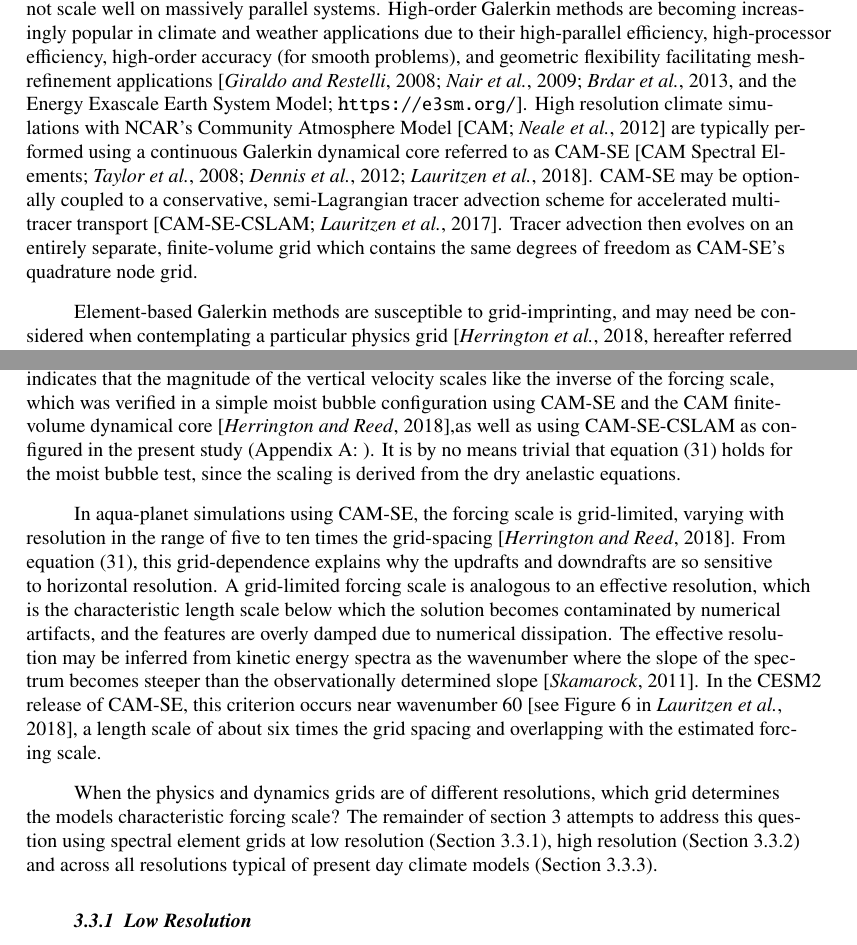
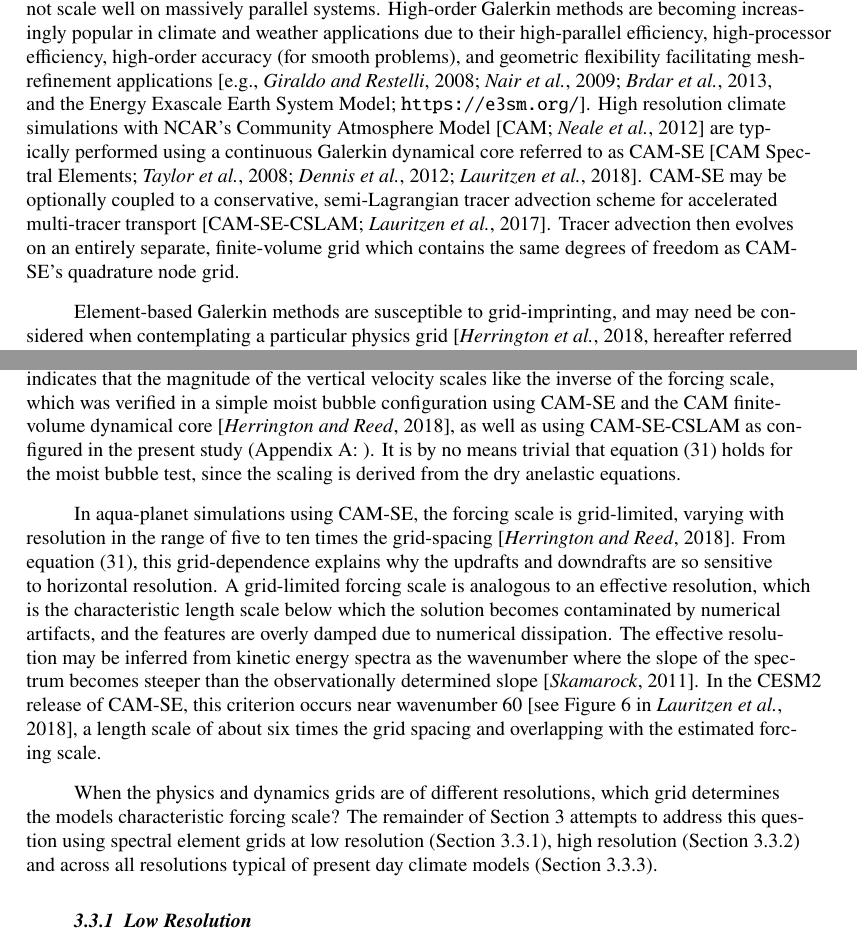
Before and after one commit to adamrher/2017-physres, a LaTeX document (physres.tex): two parts of pages 3 and 17 of 28, joined at a grey line, cut so that both start at the same text. Compiled offline with pdfLaTeX.

Commit message:
some more edits

```diff
--- a/physres.tex
+++ b/physres.tex
@@ -183,7 +183,7 @@ After the physics tendencies are transformed into spectral space, it is possible
 
 %\cite{HR2017JCLIM} speculate that the results of \cite{W1999T} indicate that the scales of motion resolved by the dynamical core may be aliased to the lower resolution physics. It may be worth considering that if the resolution of the dynamics is reduced in response to a coarser physics grid, then the dynamics may be no better resolved on the coarser physics grid, compared with the conventional method of evaluating the physics and dynamics at the same resolution. The results of \cite{W1999T} and \cite{W2014PTRSL} do not provide evidence that a lower resolution physics grid reduces computational errors in spectral transform models, but again, this is a difficult problem to address, and seldom discussed in either study.
 
-Global spectral transform models, while remarkably efficient at small processor counts, do not scale well on massively parallel systems. High-order Galerkin methods are becoming increasingly popular in climate and weather applications due to their high-parallel efficiency, high-processor efficiency, high-order accuracy (for smooth problems), and geometric flexibility facilitating mesh-refinement applications \citep[][and the Energy Exascale Earth System Model; \url{https://e3sm.org/}]{Giraldo20083849,NCT2009CF,BSBDK2013TCFD}. High resolution climate simulations with NCAR's Community Atmosphere Model \citep[CAM;][]{CAM5} are typically performed using a continuous Galerkin dynamical core referred to as CAM-SE \citep[CAM Spectral Elements;][]{TES2008JPCS,DetAl2012IJHPCA,LetAl2018JAMES}. CAM-SE may be optionally coupled to a conservative, semi-Lagrangian tracer advection scheme for accelerated multi-tracer transport \citep[CAM-SE-CSLAM;][]{LTOUNGK2017MWR}. Tracer advection then evolves on an entirely separate, finite-volume grid which contains the same degrees of freedom as CAM-SE's quadrature node grid.
+Global spectral transform models, while remarkably efficient at small processor counts, do not scale well on massively parallel systems. High-order Galerkin methods are becoming increasingly popular in climate and weather applications due to their high-parallel efficiency, high-processor efficiency, high-order accuracy (for smooth problems), and geometric flexibility facilitating mesh-refinement applications \citep[e.g.,][and the Energy Exascale Earth System Model; \url{https://e3sm.org/}]{Giraldo20083849,NCT2009CF,BSBDK2013TCFD}. High resolution climate simulations with NCAR's Community Atmosphere Model \citep[CAM;][]{CAM5} are typically performed using a continuous Galerkin dynamical core referred to as CAM-SE \citep[CAM Spectral Elements;][]{TES2008JPCS,DetAl2012IJHPCA,LetAl2018JAMES}. CAM-SE may be optionally coupled to a conservative, semi-Lagrangian tracer advection scheme for accelerated multi-tracer transport \citep[CAM-SE-CSLAM;][]{LTOUNGK2017MWR}. Tracer advection then evolves on an entirely separate, finite-volume grid which contains the same degrees of freedom as CAM-SE's quadrature node grid.
 
 Element-based Galerkin methods are susceptible to grid-imprinting, and may need be considered when contemplating a particular physics grid \citep[][hereafter referred to as H18]{HL2018MWR}. Grid imprinting manifests at the element boundaries, since the global basis is least smooth ($C^{0}$; all derivatives are discontinuous) for quadrature nodes lying on the element boundaries, and the gradients (e.g., pressure gradients) are systematically tighter producing local extremes. Through computing the physics tendencies at the nodal points, element boundary extrema is also observed in the physics tendencies.
 
@@ -276,11 +276,11 @@ Tropical regions are very sensitive to horizontal resolution, primarily due to t
 \begin{equation}
 \frac{\omega_{\Delta x_1}}{\omega_{\Delta x_2}} =  \frac{D_{\Delta x_2}}{D_{\Delta x_1}}~,\label{eq:w-scale}
 \end{equation}
-where $D_{\Delta x}$ is a characteristic buoyancy horizontal length scale for grid-spacing $\Delta x$ (hereafter referred to as the {\em{forcing scale}}), and it is presumed that the magnitude of the buoyancy and the vertical scale of the buoyancy is unchanged or compensating across the two resolutions. Equation~\eqref{eq:w-scale} indicates that the magnitude of the vertical velocity scales like the inverse of the forcing scale, which was verified in a simple moist bubble configuration using CAM-SE and the CAM finite-volume dynamical core \citep{HR2018JAMES},as well as using CAM-SE-CSLAM as configured in the present study (Appendix~\ref{sec:app1}). It is by no means trivial that equation~\eqref{eq:w-scale} holds for the moist bubble test, since the scaling is derived from the dry anelastic equations.
+where $D_{\Delta x}$ is a characteristic buoyancy horizontal length scale for grid-spacing $\Delta x$ (hereafter referred to as the {\em{forcing scale}}), and it is presumed that the magnitude of the buoyancy and the vertical scale of the buoyancy is unchanged or compensating across the two resolutions. Equation~\eqref{eq:w-scale} indicates that the magnitude of the vertical velocity scales like the inverse of the forcing scale, which was verified in a simple moist bubble configuration using CAM-SE and the CAM finite-volume dynamical core \citep{HR2018JAMES}, as well as using CAM-SE-CSLAM as configured in the present study (Appendix~\ref{sec:app1}). It is by no means trivial that equation~\eqref{eq:w-scale} holds for the moist bubble test, since the scaling is derived from the dry anelastic equations.
 
 In aqua-planet simulations using CAM-SE, the forcing scale is grid-limited, varying with resolution in the range of five to ten times the grid-spacing \citep{HR2018JAMES}. From equation~\eqref{eq:w-scale}, this grid-dependence explains why the updrafts and downdrafts are so sensitive to horizontal resolution. A grid-limited forcing scale is analogous to an effective resolution, which is the characteristic length scale below which the solution becomes contaminated by numerical artifacts, and the features are overly damped due to numerical dissipation. The effective resolution may be inferred from kinetic energy spectra as the wavenumber where the slope of the spectrum becomes steeper than the observationally determined slope \citep{S2011LNCSE}. In the CESM2 release of CAM-SE, this criterion occurs near wavenumber 60 \citep[see Figure 6 in][]{LetAl2018JAMES}, a length scale of about six times the grid spacing and overlapping with the estimated forcing scale.
 
-When the physics and dynamics grids are of different resolutions, which grid determines the models characteristic forcing scale? The remainder of section~\ref{sec:results} attempts to address this question using spectral element grids at low resolution (Section~\ref{sec:lores}), high resolution (Section~\ref{sec:hires}) and across all resolutions typical of present day climate models (Section~\ref{sec:allres}).
+When the physics and dynamics grids are of different resolutions, which grid determines the models characteristic forcing scale? The remainder of Section~\ref{sec:results} attempts to address this question using spectral element grids at low resolution (Section~\ref{sec:lores}), high resolution (Section~\ref{sec:hires}) and across all resolutions typical of present day climate models (Section~\ref{sec:allres}).
 
 \subsubsection{Low Resolution}\label{sec:lores}
 
```
